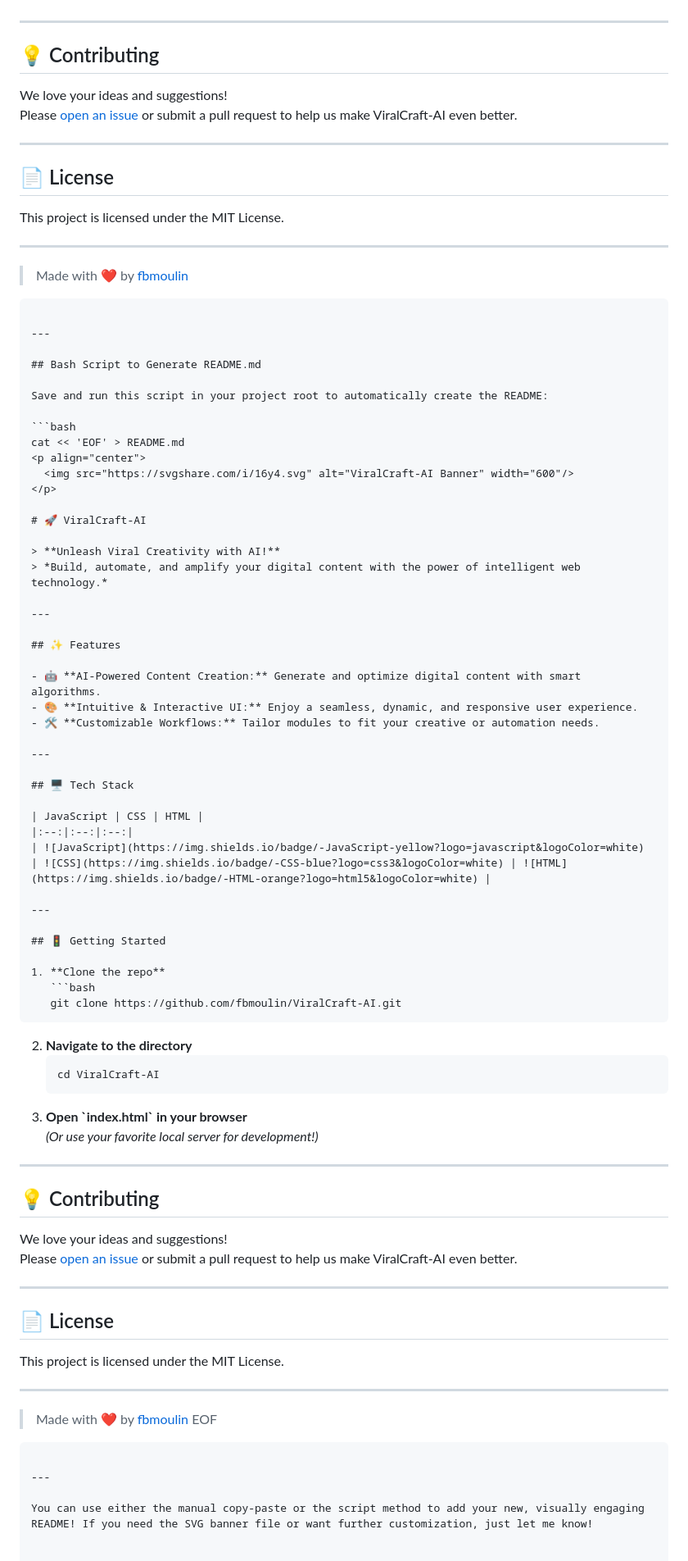
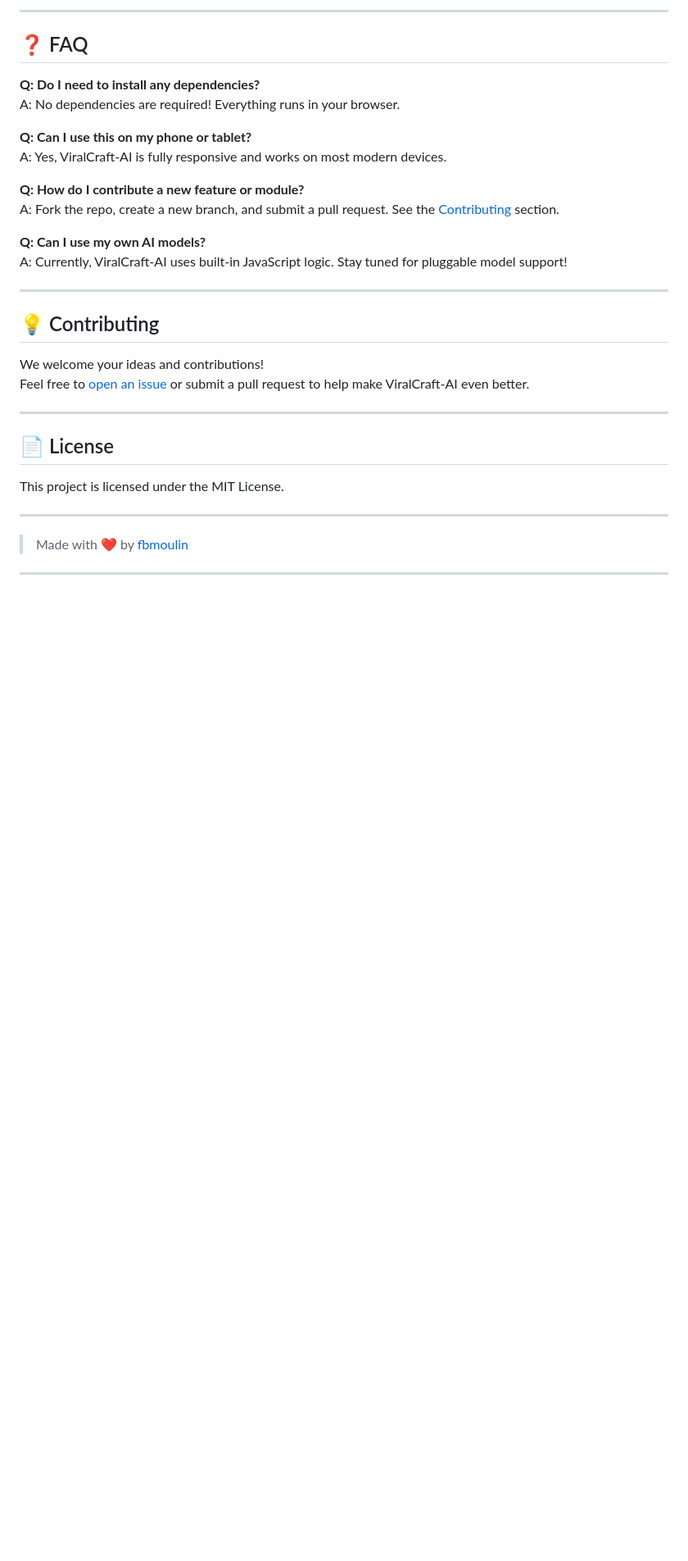
Before and after one commit to fbmoulin/ViralCraft-AI, a Markdown page: README.md, the part around the change printed below. Shown: that part at 82% size. Drawn GitHub-style; blank space fills up the shorter version.

````diff
--- a/README.md
+++ b/README.md
@@ -45,9 +92,25 @@
+---
+
+## ❓ FAQ
+
+**Q: Do I need to install any dependencies?**
+A: No dependencies are required! Everything runs in your browser.
+
+**Q: Can I use this on my phone or tablet?**
+A: Yes, ViralCraft-AI is fully responsive and works on most modern devices.
+
+**Q: How do I contribute a new feature or module?**
+A: Fork the repo, create a new branch, and submit a pull request. See the [Contributing](#-contributing) section.
+
+**Q: Can I use my own AI models?**
+A: Currently, ViralCraft-AI uses built-in JavaScript logic. Stay tuned for pluggable model support!
+
 ---
 
 ## 💡 Contributing
 
-We love your ideas and suggestions!
-Please [open an issue](https://github.com/fbmoulin/ViralCraft-AI/issues) or submit a pull request to help us make ViralCraft-AI even better.
+We welcome your ideas and contributions!
+Feel free to [open an issue](https://github.com/fbmoulin/ViralCraft-AI/issues) or submit a pull request to help make ViralCraft-AI even better.
 
 ---
 
@@ -58,75 +121,5 @@ This project is licensed under the MIT License.
 ---
 
 > Made with ❤️ by [fbmoulin](https://github.com/fbmoulin)
-```
 
 ---
-
-## Bash Script to Generate README.md
-
-Save and run this script in your project root to automatically create the README:
-
-```bash
-cat << 'EOF' > README.md
-<p align="center">
-  <img src="https://svgshare.com/i/16y4.svg" alt="ViralCraft-AI Banner" width="600"/>
-</p>
-
-# 🚀 ViralCraft-AI
-
-> **Unleash Viral Creativity with AI!**
-> *Build, automate, and amplify your digital content with the power of intelligent web technology.*
-
----
-
-## ✨ Features
-
-- 🤖 **AI-Powered Content Creation:** Generate and optimize digital content with smart algorithms.
-- 🎨 **Intuitive & Interactive UI:** Enjoy a seamless, dynamic, and responsive user experience.
-- 🛠️ **Customizable Workflows:** Tailor modules to fit your creative or automation needs.
-
----
-
-## 🖥️ Tech Stack
-
-| JavaScript | CSS | HTML |
-|:--:|:--:|:--:|
-| ![JavaScript](https://img.shields.io/badge/-JavaScript-yellow?logo=javascript&logoColor=white) | ![CSS](https://img.shields.io/badge/-CSS-blue?logo=css3&logoColor=white) | ![HTML](https://img.shields.io/badge/-HTML-orange?logo=html5&logoColor=white) |
-
----
-
-## 🚦 Getting Started
-
-1. **Clone the repo**
-   ```bash
-   git clone https://github.com/fbmoulin/ViralCraft-AI.git
-   ```
-2. **Navigate to the directory**
-   ```bash
-   cd ViralCraft-AI
-   ```
-3. **Open \`index.html\` in your browser**
-   *(Or use your favorite local server for development!)*
-
----
-
-## 💡 Contributing
-
-We love your ideas and suggestions!
-Please [open an issue](https://github.com/fbmoulin/ViralCraft-AI/issues) or submit a pull request to help us make ViralCraft-AI even better.
-
----
-
-## 📄 License
-
-This project is licensed under the MIT License.
-
----
-
-> Made with ❤️ by [fbmoulin](https://github.com/fbmoulin)
-EOF
-```
-
----
-
-You can use either the manual copy-paste or the script method to add your new, visually engaging README! If you need the SVG banner file or want further customization, just let me know!
````
Also changed, not shown: other parts of README.md (+55 -8 lines).
